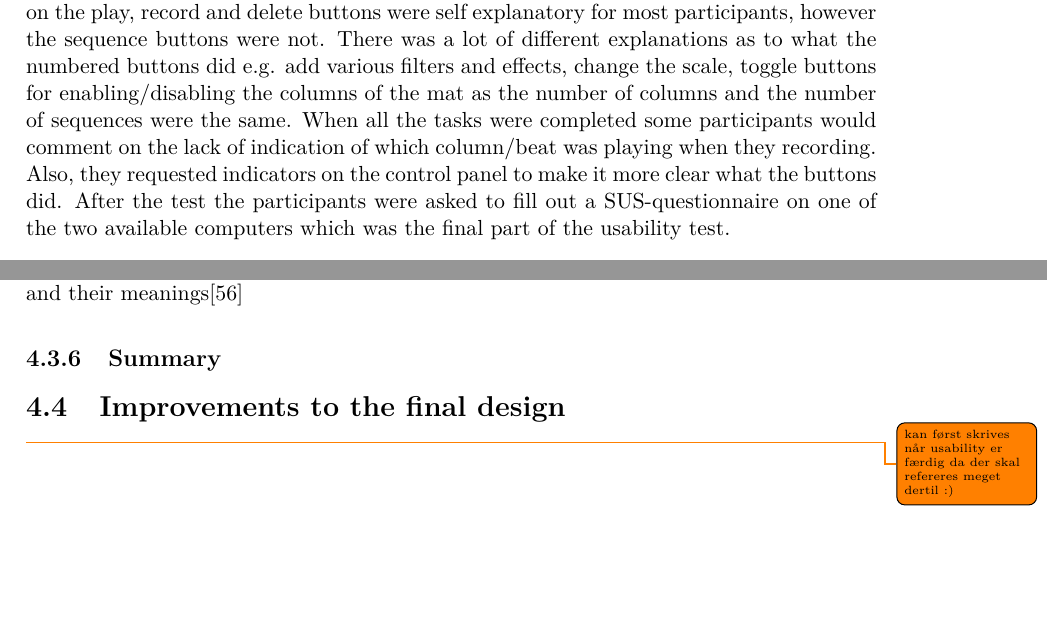
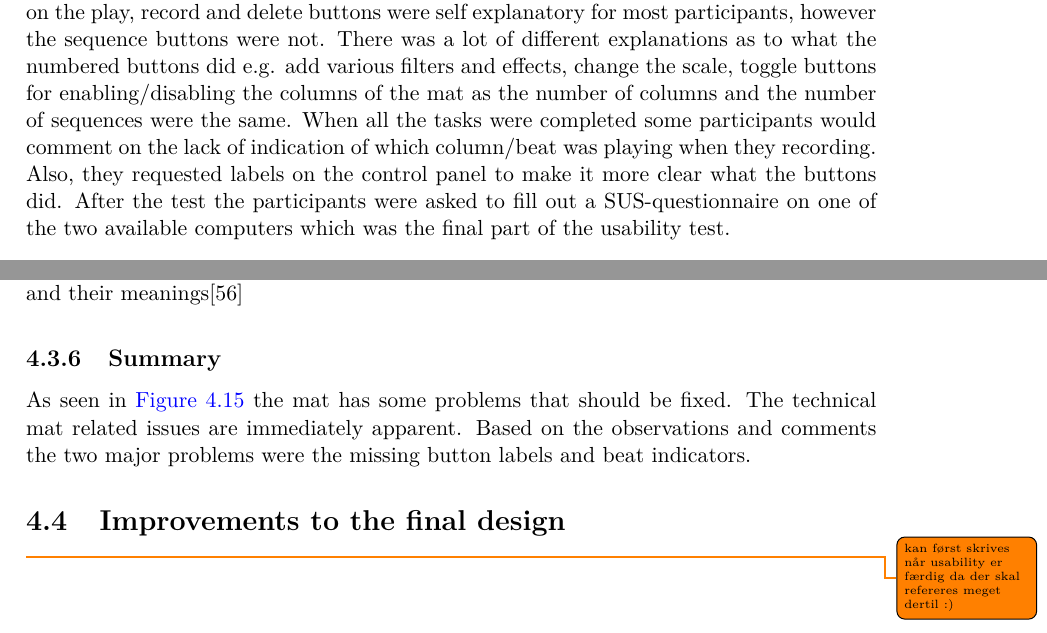
Before and after one commit to totalfreak/medialogyp4, a LaTeX thesis (Main.tex, which reads include/Design.tex): two parts of pages 46 and 48 of 74, joined at a grey line, cut so that both start at the same text, the shorter picture padded with empty space. Compiled offline with pdfLaTeX.

Commit message:
Added usability summary

```diff
--- a/include/Design.tex
+++ b/include/Design.tex
@@ -212,7 +212,7 @@ The test participants for the usability test were found by convenience sampling
 
 \subsection{Test procedure and observations}
 
-The participants were briefly introduced to the mat and the control panel and were then asked to explore the mat to get a feel of the layout. During this exploration most of the participants quickly discovered the correlation between the color scheme and the tones. They were then asked to change the octaves and this caused some problems. The octave buttons (arrows up and down) were confused with volume buttons and therefore a lot of the participants would try to push the Sequence buttons when asked to octavate. When discovering the octave buttons, sometimes with help from the moderator, the next task was completed with more ease as they were asked to lower the octave again. Afterwards, the participants were asked to record a short sequence and every time they would press the record button and then walk freely around on the mat and try to stop recording by pressing the record button again. When asked to play back what they recorded they would discover that the recording did not sound anything like what they played as the sequencer-like mechanism which makes the mat only record one column/beat at a time was not understood. Finally, they were asked to make sense of the control panel and explain in their own word, what they would expect the different buttons did. The icons on the play, record and delete buttons were self explanatory for most participants, however the sequence buttons were not. There was a lot of different explanations as to what the numbered buttons did e.g. add various filters and effects, change the scale, toggle buttons for enabling/disabling the columns of the mat as the number of columns and the number of sequences were the same. When all the tasks were completed some participants would comment on the lack of indication of which column/beat was playing when they recording. Also, they requested indicators on the control panel to make it more clear what the buttons did. After the test the participants were asked to fill out a SUS-questionnaire on one of the two available computers which was the final part of the usability test.
+The participants were briefly introduced to the mat and the control panel and were then asked to explore the mat to get a feel of the layout. During this exploration most of the participants quickly discovered the correlation between the color scheme and the tones. They were then asked to change the octaves and this caused some problems. The octave buttons (arrows up and down) were confused with volume buttons and therefore a lot of the participants would try to push the Sequence buttons when asked to octavate. When discovering the octave buttons, sometimes with help from the moderator, the next task was completed with more ease as they were asked to lower the octave again. Afterwards, the participants were asked to record a short sequence and every time they would press the record button and then walk freely around on the mat and try to stop recording by pressing the record button again. When asked to play back what they recorded they would discover that the recording did not sound anything like what they played as the sequencer-like mechanism which makes the mat only record one column/beat at a time was not understood. Finally, they were asked to make sense of the control panel and explain in their own word, what they would expect the different buttons did. The icons on the play, record and delete buttons were self explanatory for most participants, however the sequence buttons were not. There was a lot of different explanations as to what the numbered buttons did e.g. add various filters and effects, change the scale, toggle buttons for enabling/disabling the columns of the mat as the number of columns and the number of sequences were the same. When all the tasks were completed some participants would comment on the lack of indication of which column/beat was playing when they recording. Also, they requested labels on the control panel to make it more clear what the buttons did. After the test the participants were asked to fill out a SUS-questionnaire on one of the two available computers which was the final part of the usability test.
 
 \subsection{SUS Questionnaire}
 In \autoref{fig:susResults} the results from the SUS-questionnaire, that followed the Usability test, are visualized in the form of a box plot graph. The following is a list of the questions from the SUS scale. The odd-numbered items in blue are considered the positively worded questions, whereas the even-numbered items in red are worded negatively. This is relevant for later analysis of the results.\\
@@ -280,7 +280,7 @@ To calculate the score 1 point must be subtracted by each odd-numbered item and
 \end{figure}
 
 \subsection{Summary}
-
+As seen in \autoref{fig:susScore} the mat has some problems that should be fixed. The technical mat related issues are immediately apparent. Based on the observations and comments the two major problems were the missing button labels and beat indicators.
 
 \section{Improvements to the final design}
  %  LED og klistermærker
```
